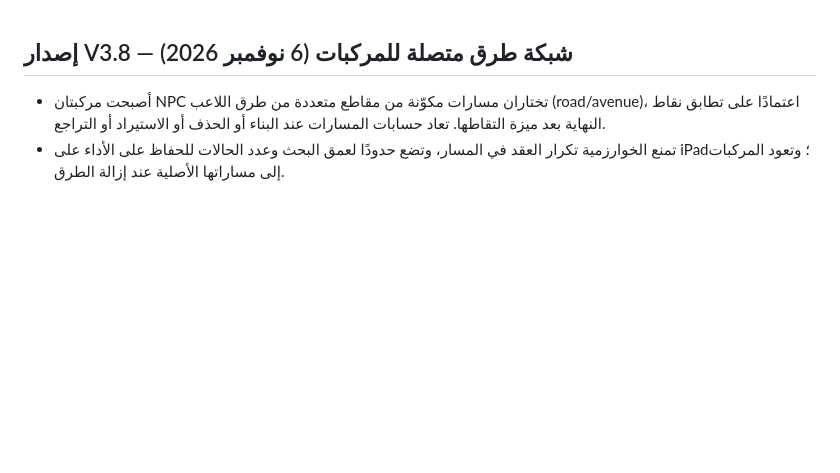
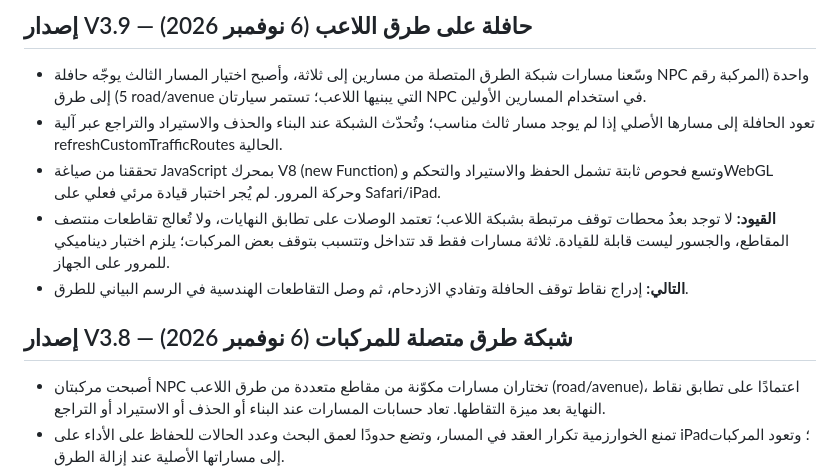
Before and after one commit to youef/gamesplay, a Markdown page: nbu-campus-3d/ROADMAP.md, the part around the change. Rendered like a GitHub page; blank space fills up the shorter version.

Commit message:
Document V3.9 NPC bus route upgrade and limitations

```diff
--- a/nbu-campus-3d/ROADMAP.md
+++ b/nbu-campus-3d/ROADMAP.md
@@ -1,3 +1,10 @@
+## إصدار V3.9 — حافلة على طرق اللاعب (6 نوفمبر 2026)
+- وسّعنا مسارات شبكة الطرق المتصلة من مسارين إلى ثلاثة، وأصبح اختيار المسار الثالث يوجّه حافلة NPC واحدة (المركبة رقم 5) إلى طرق road/avenue التي يبنيها اللاعب؛ تستمر سيارتان NPC في استخدام المسارين الأولين.
+- تعود الحافلة إلى مسارها الأصلي إذا لم يوجد مسار ثالث مناسب؛ وتُحدّث الشبكة عند البناء والحذف والاستيراد والتراجع عبر آلية refreshCustomTrafficRoutes الحالية.
+- تحققنا من صياغة JavaScript بمحرك V8 (new Function) وتسع فحوص ثابتة تشمل الحفظ والاستيراد والتحكم وWebGL وحركة المرور. لم يُجر اختبار قيادة مرئي فعلي على Safari/iPad.
+- **القيود:** لا توجد بعدُ محطات توقف مرتبطة بشبكة اللاعب؛ تعتمد الوصلات على تطابق النهايات، ولا تُعالج تقاطعات منتصف المقاطع، والجسور ليست قابلة للقيادة. ثلاثة مسارات فقط قد تتداخل وتتسبب بتوقف بعض المركبات؛ يلزم اختبار ديناميكي للمرور على الجهاز.
+- **التالي:** إدراج نقاط توقف الحافلة وتفادي الازدحام، ثم وصل التقاطعات الهندسية في الرسم البياني للطرق.
+
 ## إصدار V3.8 — شبكة طرق متصلة للمركبات (6 نوفمبر 2026)
 - أصبحت مركبتان NPC تختاران مسارات مكوّنة من مقاطع متعددة من طرق اللاعب (road/avenue)، اعتمادًا على تطابق نقاط النهاية بعد ميزة التقاطها. تعاد حسابات المسارات عند البناء أو الحذف أو الاستيراد أو التراجع.
 - تمنع الخوارزمية تكرار العقد في المسار، وتضع حدودًا لعمق البحث وعدد الحالات للحفاظ على الأداء على iPad؛ وتعود المركبات إلى مساراتها الأصلية عند إزالة الطرق.
```
